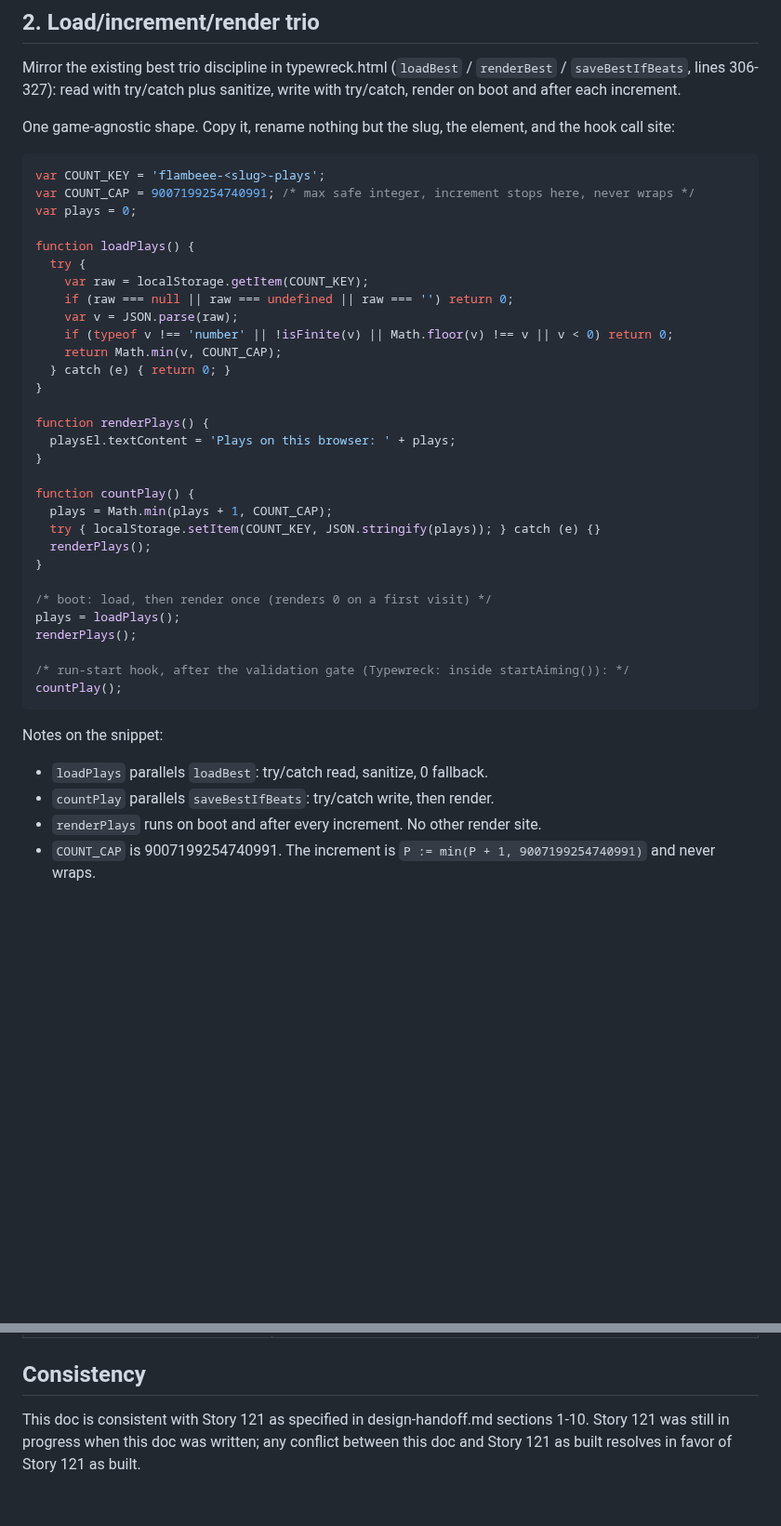
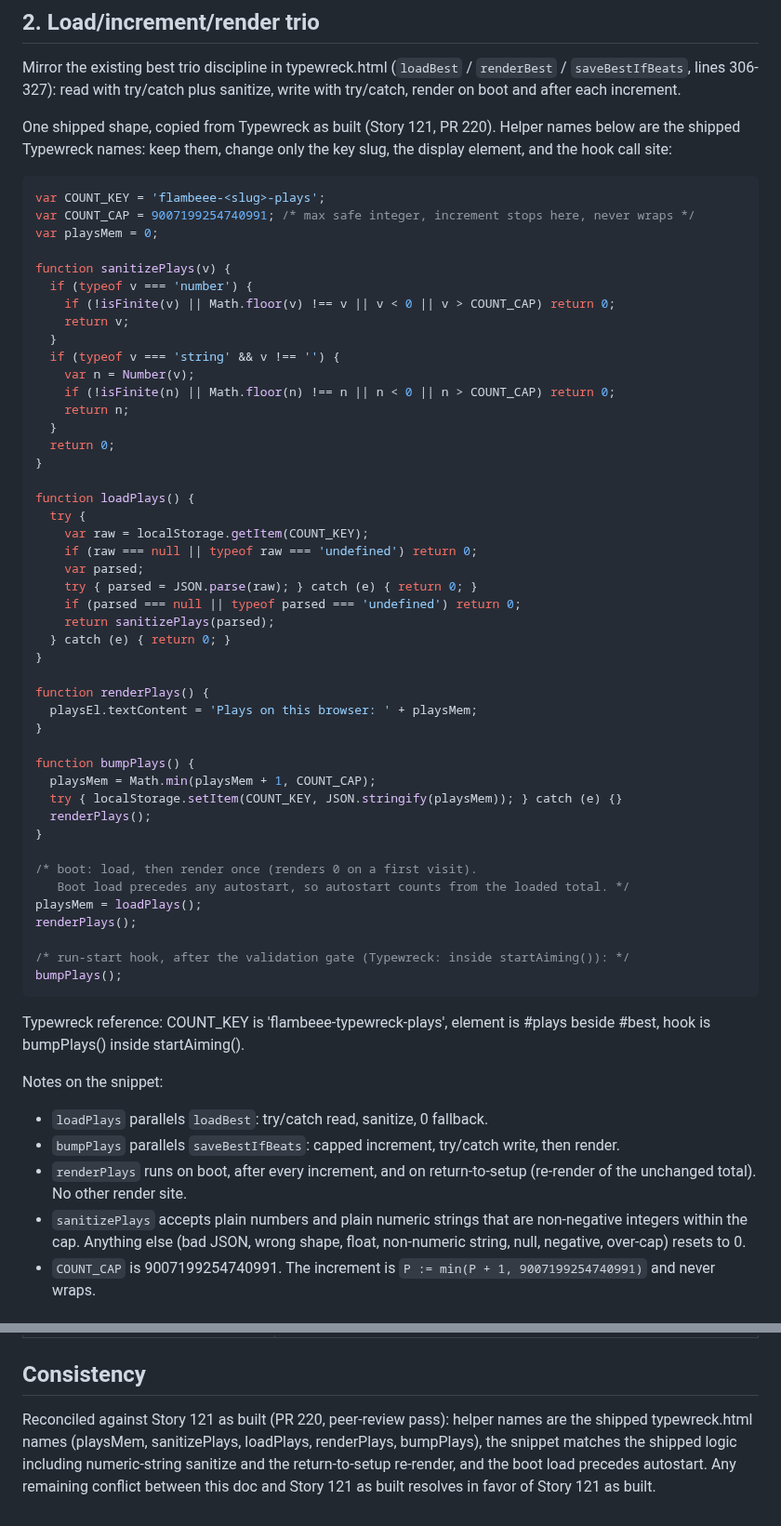
Before and after one commit to jakepi-bot/flambeee, a Markdown page: docs/play-counter-pattern.md, 2 parts joined by grey strips. Shown at 93% size. Rendered like a GitHub page; blank space fills up the shorter version.

Commit message:
docs: reconcile play counter pattern with Story 121 as built (Session 53)
Rename countPlay/plays to shipped bumpPlays/playsMem, add
sanitizePlays, match load/boot/autostart order, note numeric
strings and return-to-setup re-render.

````diff
--- a/docs/play-counter-pattern.md
+++ b/docs/play-counter-pattern.md
@@ -24,47 +24,71 @@ Mirror the existing best trio discipline in typewreck.html
 read with try/catch plus sanitize, write with try/catch,
 render on boot and after each increment.
 
-One game-agnostic shape. Copy it, rename nothing but the
-slug, the element, and the hook call site:
+One shipped shape, copied from Typewreck as built (Story 121, PR 220).
+Helper names below are the shipped Typewreck names: keep them,
+change only the key slug, the display element, and the hook call site:
 
 ```js
 var COUNT_KEY = 'flambeee-<slug>-plays';
 var COUNT_CAP = 9007199254740991; /* max safe integer, increment stops here, never wraps */
-var plays = 0;
+var playsMem = 0;
+
+function sanitizePlays(v) {
+  if (typeof v === 'number') {
+    if (!isFinite(v) || Math.floor(v) !== v || v < 0 || v > COUNT_CAP) return 0;
+    return v;
+  }
+  if (typeof v === 'string' && v !== '') {
+    var n = Number(v);
+    if (!isFinite(n) || Math.floor(n) !== n || n < 0 || n > COUNT_CAP) return 0;
+    return n;
+  }
+  return 0;
+}
 
 function loadPlays() {
   try {
     var raw = localStorage.getItem(COUNT_KEY);
-    if (raw === null || raw === undefined || raw === '') return 0;
-    var v = JSON.parse(raw);
-    if (typeof v !== 'number' || !isFinite(v) || Math.floor(v) !== v || v < 0) return 0;
-    return Math.min(v, COUNT_CAP);
+    if (raw === null || typeof raw === 'undefined') return 0;
+    var parsed;
+    try { parsed = JSON.parse(raw); } catch (e) { return 0; }
+    if (parsed === null || typeof parsed === 'undefined') return 0;
+    return sanitizePlays(parsed);
   } catch (e) { return 0; }
 }
 
 function renderPlays() {
-  playsEl.textContent = 'Plays on this browser: ' + plays;
+  playsEl.textContent = 'Plays on this browser: ' + playsMem;
 }
 
-function countPlay() {
-  plays = Math.min(plays + 1, COUNT_CAP);
-  try { localStorage.setItem(COUNT_KEY, JSON.stringify(plays)); } catch (e) {}
+function bumpPlays() {
+  playsMem = Math.min(playsMem + 1, COUNT_CAP);
+  try { localStorage.setItem(COUNT_KEY, JSON.stringify(playsMem)); } catch (e) {}
   renderPlays();
 }
 
-/* boot: load, then render once (renders 0 on a first visit) */
-plays = loadPlays();
+/* boot: load, then render once (renders 0 on a first visit).
+   Boot load precedes any autostart, so autostart counts from the loaded total. */
+playsMem = loadPlays();
 renderPlays();
 
 /* run-start hook, after the validation gate (Typewreck: inside startAiming()): */
-countPlay();
+bumpPlays();
 ```
+
+Typewreck reference: COUNT_KEY is 'flambeee-typewreck-plays',
+element is #plays beside #best, hook is bumpPlays() inside startAiming().
 
 Notes on the snippet:
 
 - `loadPlays` parallels `loadBest`: try/catch read, sanitize, 0 fallback.
-- `countPlay` parallels `saveBestIfBeats`: try/catch write, then render.
-- `renderPlays` runs on boot and after every increment. No other render site.
+- `bumpPlays` parallels `saveBestIfBeats`: capped increment, try/catch write, then render.
+- `renderPlays` runs on boot, after every increment, and on
+  return-to-setup (re-render of the unchanged total). No other render site.
+- `sanitizePlays` accepts plain numbers and plain numeric strings
+  that are non-negative integers within the cap. Anything else
+  (bad JSON, wrong shape, float, non-numeric string, null,
+  negative, over-cap) resets to 0.
 - `COUNT_CAP` is 9007199254740991. The increment is
   `P := min(P + 1, 9007199254740991)` and never wraps.
 
@@ -152,7 +176,10 @@ Summary of design-handoff.md section 6. Behavior per condition:
 
 ## Consistency
 
-This doc is consistent with Story 121 as specified in
-design-handoff.md sections 1-10. Story 121 was still in progress
-when this doc was written; any conflict between this doc and
-Story 121 as built resolves in favor of Story 121 as built.
+Reconciled against Story 121 as built (PR 220, peer-review pass):
+helper names are the shipped typewreck.html names (playsMem,
+sanitizePlays, loadPlays, renderPlays, bumpPlays), the snippet
+matches the shipped logic including numeric-string sanitize and
+the return-to-setup re-render, and the boot load precedes autostart.
+Any remaining conflict between this doc and Story 121 as built
+resolves in favor of Story 121 as built.
````
Also changed, not shown: other parts of docs/play-counter-pattern.md (+2 -2 lines).
